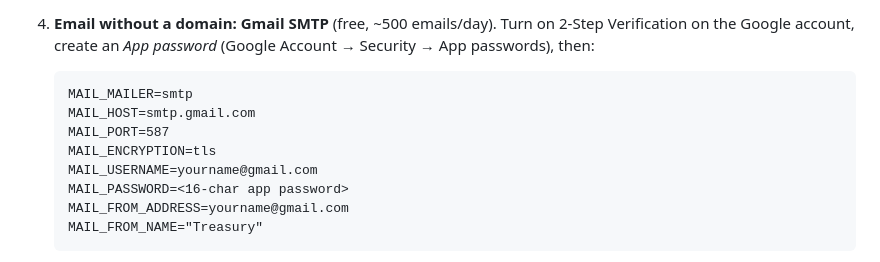
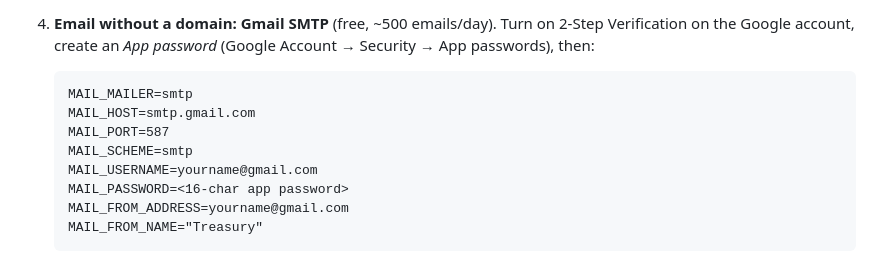
Before and after one commit to Muhammad-sobhi/finance, a Markdown page: README.md, the part around the change. Rendered like a GitHub page.

Commit message:
README: Laravel 12 uses MAIL_SCHEME (STARTTLS on 587)
Co-Authored-By: Claude Opus 5.5 <noreply@anthropic.com>
Claude-Session: https://claude.ai/code/session_01YSmoHke88JoTPuJdtkJ3NW

```diff
--- a/README.md
+++ b/README.md
@@ -164,7 +164,7 @@ No domain or paid email needed. Everything below sits next to your other project
    MAIL_MAILER=smtp
    MAIL_HOST=smtp.gmail.com
    MAIL_PORT=587
-   MAIL_ENCRYPTION=tls
+   MAIL_SCHEME=smtp
    MAIL_USERNAME=yourname@gmail.com
    MAIL_PASSWORD=<16-char app password>
    MAIL_FROM_ADDRESS=yourname@gmail.com
```
